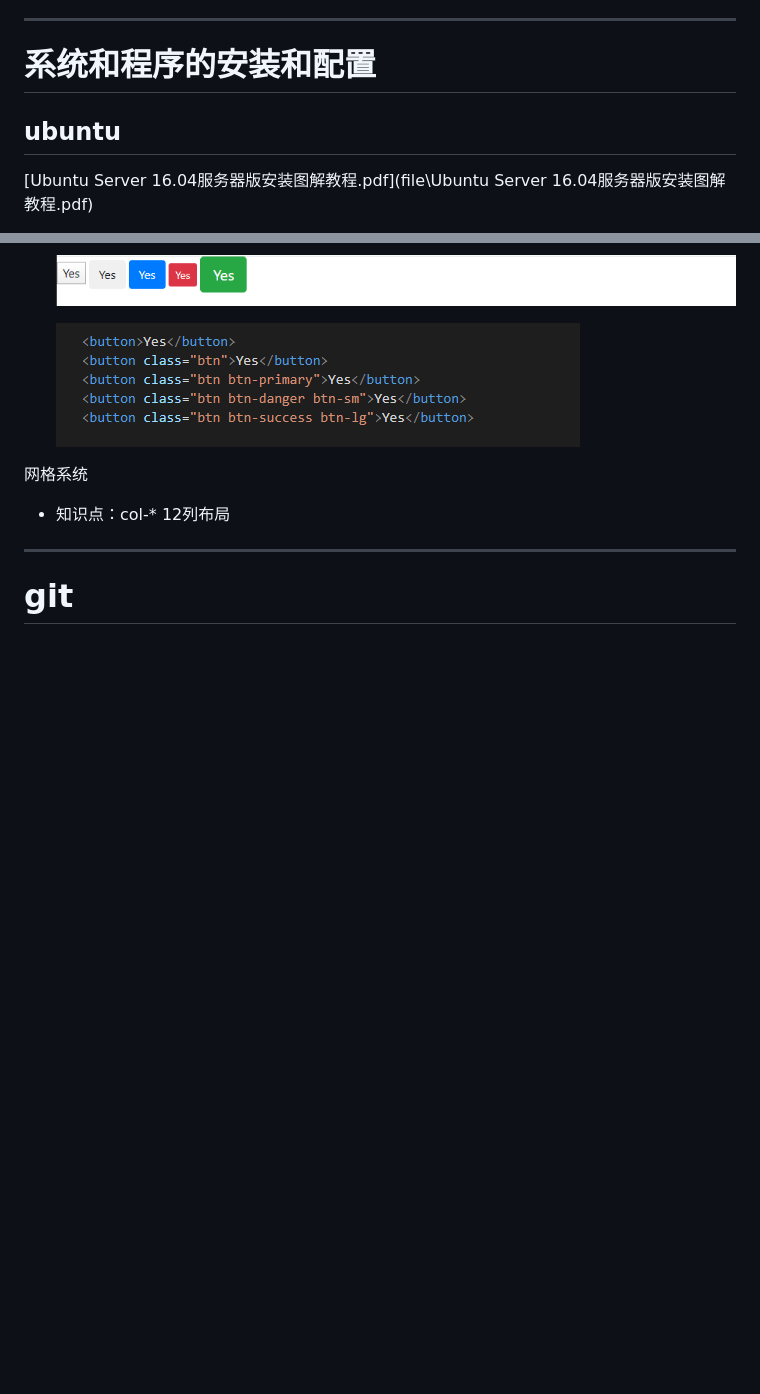
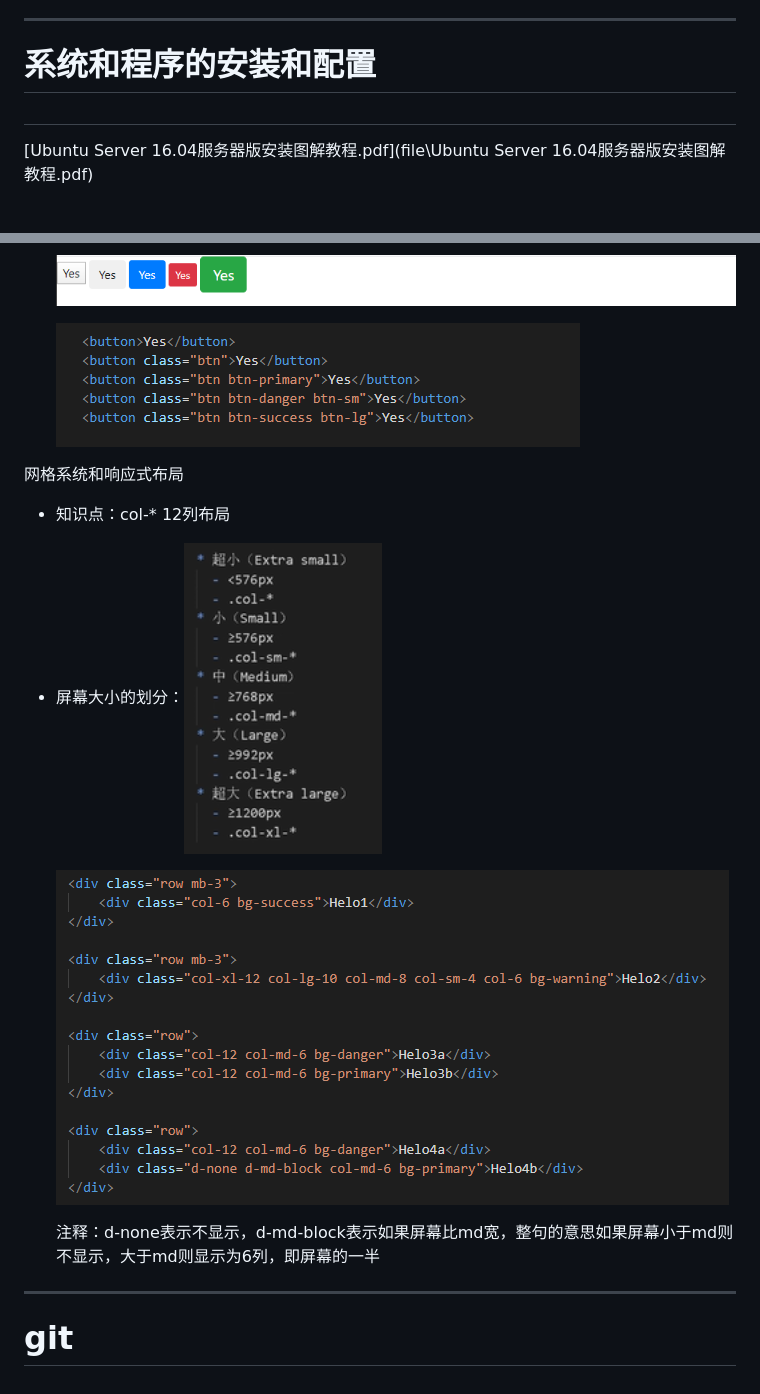
Before and after one commit to hahamiss/StudyNotes, a Markdown page: 学习笔记.md, 2 parts joined by grey strips. Rendered like a GitHub page; pictures changed too: pic/1584627239566.png (added), pic/1584628030113.png (added); blank space fills up the shorter version.

```diff
--- a/学习笔记.md
+++ b/学习笔记.md
@@ -65,7 +65,7 @@ typora-copy-images-to: pic
 
 # 系统和程序的安装和配置
 
-## ubuntu
+##
 
  [Ubuntu Server 16.04服务器版安装图解教程.pdf](file\Ubuntu Server 16.04服务器版安装图解教程.pdf)
 
@@ -192,9 +192,15 @@ vscode中，代码整形快捷键：shift+alt+F
 
   ![1584006111001](pic/1584006111001.png)
 
-网格系统
+网格系统和响应式布局
 
 - 知识点：col-*    12列布局
+
+- 屏幕大小的划分：![1584627239566](pic/1584627239566.png)
+
+  ![1584628030113](pic/1584628030113.png)
+
+  注释：d-none表示不显示，d-md-block表示如果屏幕比md宽，整句的意思如果屏幕小于md则不显示，大于md则显示为6列，即屏幕的一半
 
 
 
```
Also changed, not shown: pic/1584627039556.png (added).
